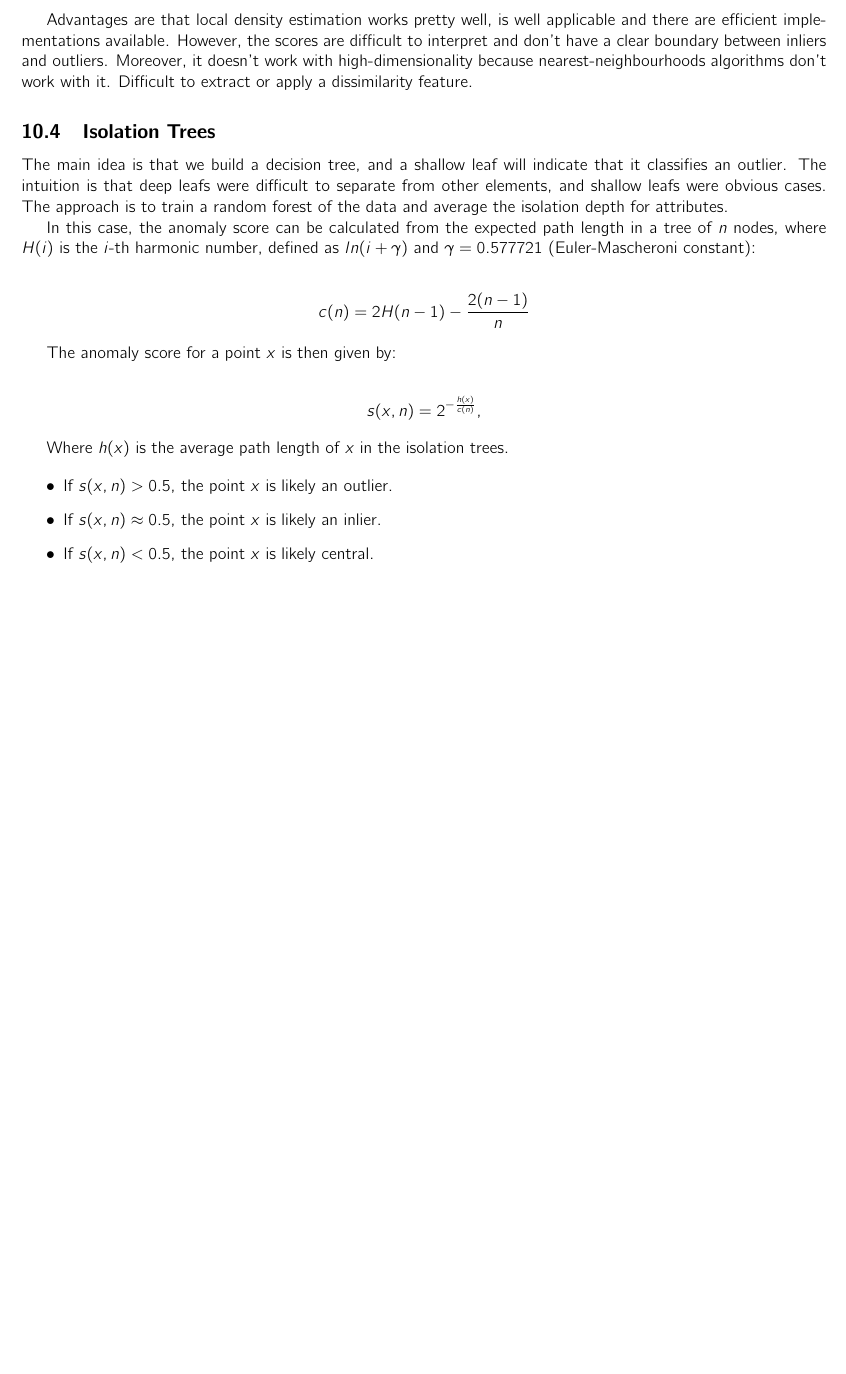
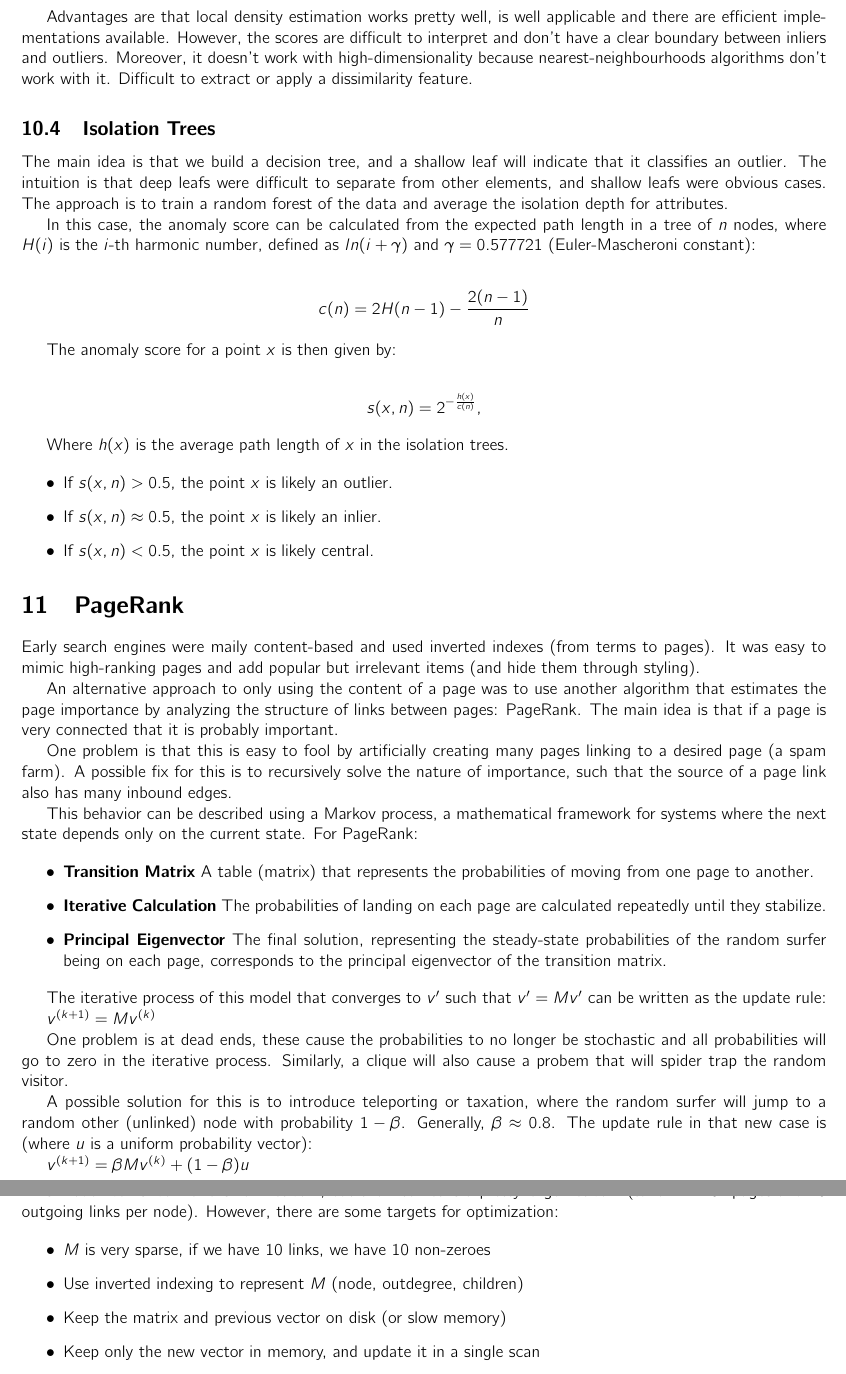
Before and after one commit to maxboone/LEI25S01, a LaTeX document (DAMA/summary/summary.tex, which reads DAMA/summary/lectures/11.tex): part of page 16 of 16 before the commit and two parts of pages 16 and 17 of 17 after it, the two joined at a grey line, cut so that both start at the same text, the shorter picture padded with empty space. Compiled offline with pdfLaTeX.

Commit message:
docs: finish summary

```diff
--- /dev/null
+++ b/DAMA/summary/lectures/11.tex
@@ -0,0 +1,64 @@
+\section{PageRank}
+
+Early search engines were maily content-based and used
+inverted indexes (from terms to pages). It was easy to
+mimic high-ranking pages and add popular but irrelevant
+items (and hide them through styling).
+
+An alternative approach to only using the content of a
+page was to use another algorithm that estimates the page
+importance by analyzing the structure of links between
+pages: PageRank. The main idea is that if a page is very
+connected that it is probably important.
+
+One problem is that this is easy to fool by artificially
+creating many pages linking to a desired page (a spam farm).
+A possible fix for this is to recursively solve the nature
+of importance, such that the source of a page link also
+has many inbound edges.
+
+This behavior can be described using a Markov process, a mathematical
+framework for systems where the next state depends only on the
+current state. For PageRank:
+
+\begin{itemize}
+  \item \textbf{Transition Matrix} A table (matrix) that represents
+    the probabilities of moving from one page to another.
+  \item \textbf{Iterative Calculation} The probabilities of landing
+    on each page are calculated repeatedly until they stabilize.
+  \item \textbf{Principal Eigenvector} The final solution,
+    representing the steady-state probabilities of the random surfer
+    being on each page, corresponds to the principal eigenvector of
+    the transition matrix.
+\end{itemize}
+
+The iterative process of this model that converges to $v'$ such that $v' = Mv'$
+can be written as the update rule:
+
+$v^{(k+1)} = Mv^{(k)}$
+
+One problem is at dead ends, these cause the probabilities to no
+longer be stochastic and all probabilities will go to zero in the
+iterative process. Similarly, a clique will also cause a probem that
+will spider trap the random visitor.
+
+A possible solution for this is to introduce teleporting or taxation,
+where the random surfer will jump to a random other (unlinked) node
+with probability $1 - \beta$. Generally, $\beta \approx 0.8$. The
+update rule in that new case is (where $u$ is a uniform probability
+vector):
+
+$v^{(k+1)} = \beta M v^{(k)} + (1 - \beta)u$
+
+\subsection{PageRank for Huge Networks}
+
+This model works well for a small network, but the internet is a
+pretty large network (take $n = 10^9$ pages and 10 outgoing links
+per node). However, there are some targets for optimization:
+
+\begin{itemize}
+  \item $M$ is very sparse, if we have $10$ links, we have $10$ non-zeroes
+  \item Use inverted indexing to represent $M$ (node, outdegree, children)
+  \item Keep the matrix and previous vector on disk (or slow memory)
+  \item Keep only the new vector in memory, and update it in a single scan
+\end{itemize}
```
Also changed, not shown: DAMA/summary/summary.tex (+1 -0 lines), DAMA/summary/summary.pdf.
